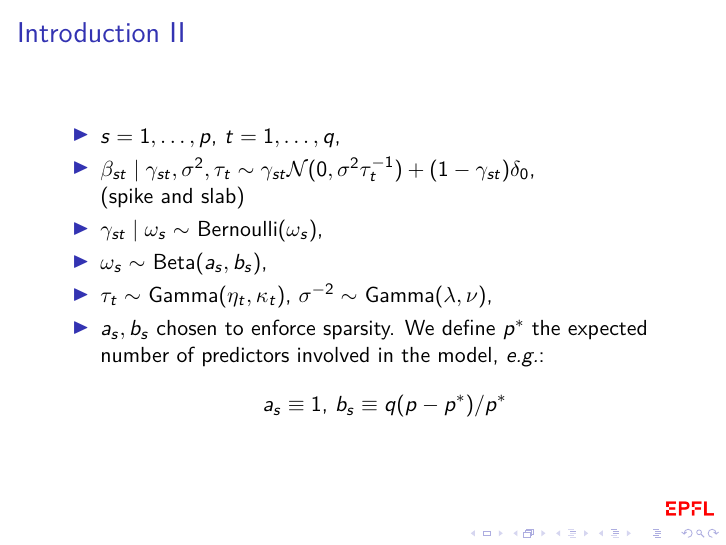
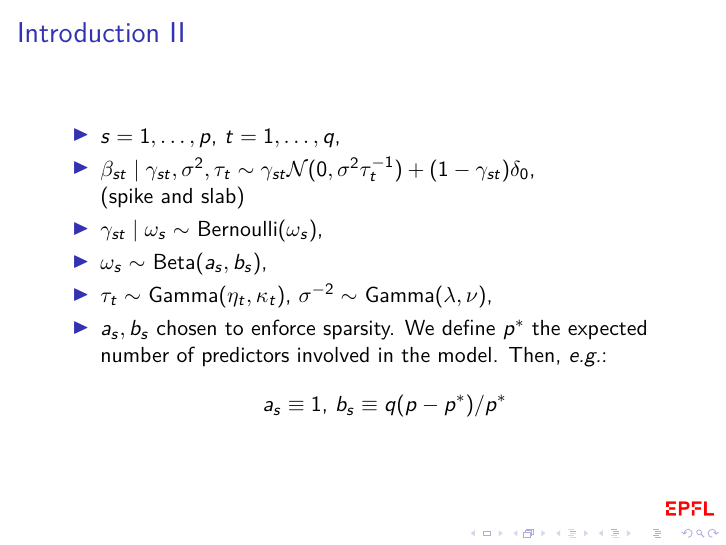
Before and after one commit to WilliamVanRooij/MasterProject, LaTeX slides (LaTeX/20190405_MidTermPres.tex): page 4 of 21. Compiled offline with pdfLaTeX.

Commit message:
Updated 12.04.19

```diff
--- a/LaTeX/20190405_MidTermPres.tex
+++ b/LaTeX/20190405_MidTermPres.tex
@@ -59,7 +59,7 @@
 
 \item $\omega_s \sim $ Beta$(a_s,b_s)$,
 \item $\tau_t \sim $ Gamma$(\eta_t,\kappa_t)$, $\sigma^{-2} \sim $ Gamma$(\lambda,\nu)$,
-\item $a_s, b_s$ chosen to enforce sparsity. We define $p^*$ the expected number of predictors involved in the model, \textit{e.g.}:
+\item $a_s, b_s$ chosen to enforce sparsity. We define $p^*$ the expected number of predictors involved in the model. Then, \textit{e.g.}:
 $$
 a_s \equiv 1\text{, }b_s \equiv q(p-p^*)/p^*
 $$
```
Also changed, not shown: LaTeX/20190405_MidTermPres.pdf, 2 other files.
